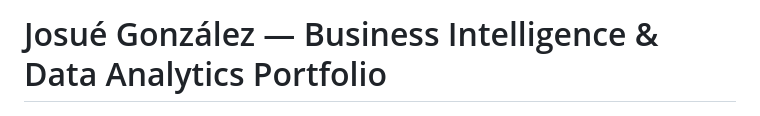
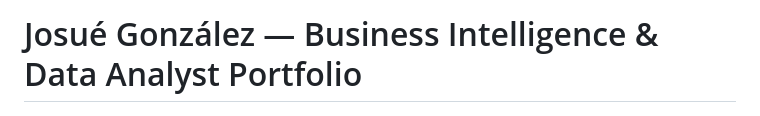
Before and after one commit to jgonzalez-bi/jgonzalez-bi.github.io, a Markdown page: README.md, the part around the change. Drawn GitHub-style.

```diff
--- a/README.md
+++ b/README.md
@@ -1,4 +1,4 @@
-# Josué González — Business Intelligence & Data Analytics Portfolio
+# Josué González — Business Intelligence & Data Analyst Portfolio
 
 ![Portfolio preview](assets/brand/social-preview.png)
 
```
